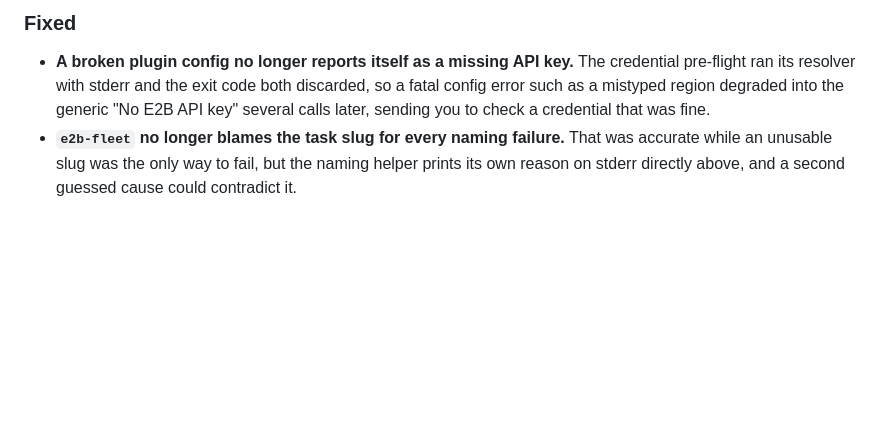
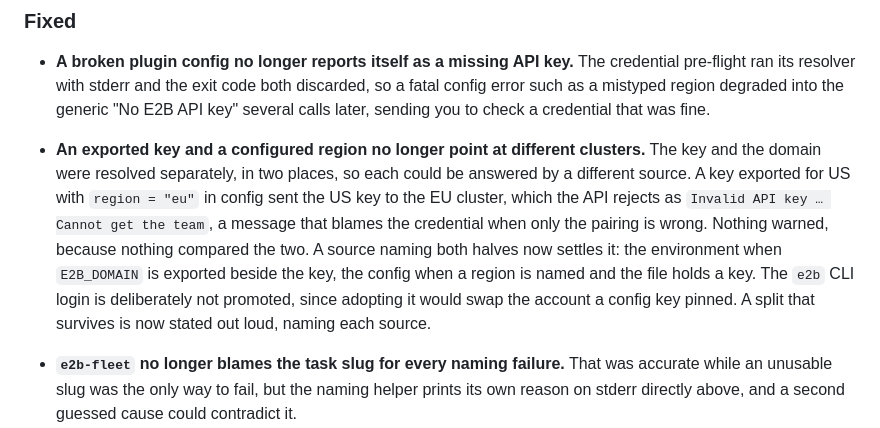
Before and after one commit to e2b-dev/herdr-e2b-sandbox, a Markdown page: CHANGELOG.md, the part around the change. GitHub-like rendering; blank space fills up the shorter version.

Commit message:
docs: changelog entry for the credential pair fix

```diff
--- a/CHANGELOG.md
+++ b/CHANGELOG.md
@@ -182,6 +182,18 @@ to [Semantic Versioning](https://semver.org/spec/v2.0.0.html).
   discarded, so a fatal config error such as a mistyped region degraded into the
   generic "No E2B API key" several calls later, sending you to check a credential
   that was fine.
+- **An exported key and a configured region no longer point at different
+  clusters.** The key and the domain were resolved separately, in two places, so
+  each could be answered by a different source. A key exported for US with
+  `region = "eu"` in config sent the US key to the EU cluster, which the API
+  rejects as `Invalid API key … Cannot get the team`, a message that blames the
+  credential when only the pairing is wrong. Nothing warned, because nothing
+  compared the two. A source naming both halves now settles it: the environment
+  when `E2B_DOMAIN` is exported beside the key, the config when a region is named
+  and the file holds a key. The `e2b` CLI login is deliberately not promoted,
+  since adopting it would swap the account a config key pinned. A split that
+  survives is now stated out loud, naming each source.
+
 - **`e2b-fleet` no longer blames the task slug for every naming failure.** That
   was accurate while an unusable slug was the only way to fail, but the naming
   helper prints its own reason on stderr directly above, and a second guessed
```
